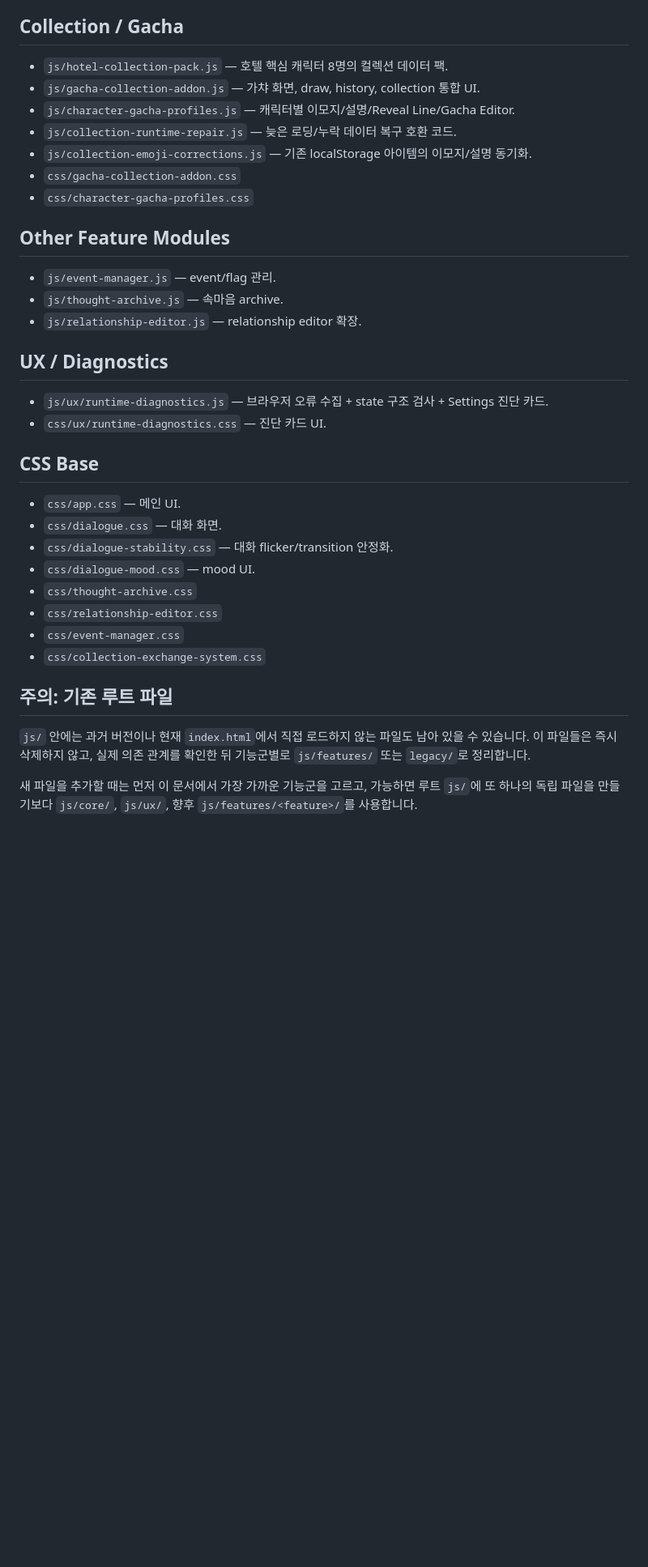
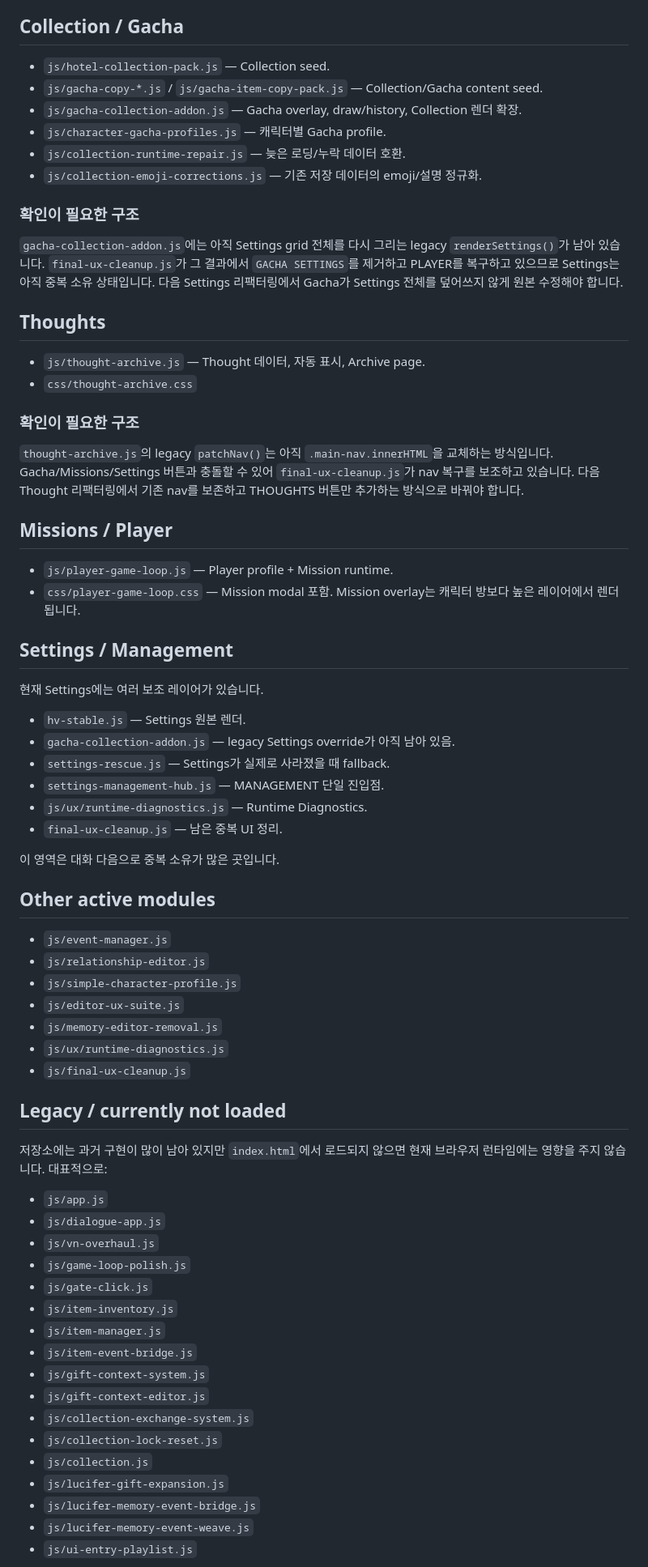
Before and after one commit to hiyena0502-dotcom/hellaverse_, a Markdown page: docs/FILE_MAP.md, the part around one of its changes. Shown at 81% size. GitHub-like rendering; blank space fills up the shorter version.

Commit message:
Update file map to match current runtime ownership

```diff
--- a/docs/FILE_MAP.md
+++ b/docs/FILE_MAP.md
@@ -26,38 +64,73 @@
 
 ## Collection / Gacha
 
-- `js/hotel-collection-pack.js` — 호텔 핵심 캐릭터 8명의 컬렉션 데이터 팩.
-- `js/gacha-collection-addon.js` — 가챠 화면, draw, history, collection 통합 UI.
-- `js/character-gacha-profiles.js` — 캐릭터별 이모지/설명/Reveal Line/Gacha Editor.
-- `js/collection-runtime-repair.js` — 늦은 로딩/누락 데이터 복구 호환 코드.
-- `js/collection-emoji-corrections.js` — 기존 localStorage 아이템의 이모지/설명 동기화.
-- `css/gacha-collection-addon.css`
-- `css/character-gacha-profiles.css`
+- `js/hotel-collection-pack.js` — Collection seed.
+- `js/gacha-copy-*.js` / `js/gacha-item-copy-pack.js` — Collection/Gacha content seed.
+- `js/gacha-collection-addon.js` — Gacha overlay, draw/history, Collection 렌더 확장.
+- `js/character-gacha-profiles.js` — 캐릭터별 Gacha profile.
+- `js/collection-runtime-repair.js` — 늦은 로딩/누락 데이터 호환.
+- `js/collection-emoji-corrections.js` — 기존 저장 데이터의 emoji/설명 정규화.
 
-## Other Feature Modules
+### 확인이 필요한 구조
 
-- `js/event-manager.js` — event/flag 관리.
-- `js/thought-archive.js` — 속마음 archive.
-- `js/relationship-editor.js` — relationship editor 확장.
+`gacha-collection-addon.js`에는 아직 Settings grid 전체를 다시 그리는 legacy `renderSettings()`가 남아 있습니다. `final-ux-cleanup.js`가 그 결과에서 `GACHA SETTINGS`를 제거하고 PLAYER를 복구하고 있으므로 Settings는 아직 중복 소유 상태입니다. 다음 Settings 리팩터링에서 Gacha가 Settings 전체를 덮어쓰지 않게 원본 수정해야 합니다.
 
-## UX / Diagnostics
+## Thoughts
 
-- `js/ux/runtime-diagnostics.js` — 브라우저 오류 수집 + state 구조 검사 + Settings 진단 카드.
-- `css/ux/runtime-diagnostics.css` — 진단 카드 UI.
+- `js/thought-archive.js` — Thought 데이터, 자동 표시, Archive page.
+- `css/thought-archive.css`
 
-## CSS Base
+### 확인이 필요한 구조
 
-- `css/app.css` — 메인 UI.
-- `css/dialogue.css` — 대화 화면.
-- `css/dialogue-stability.css` — 대화 flicker/transition 안정화.
-- `css/dialogue-mood.css` — mood UI.
-- `css/thought-archive.css`
-- `css/relationship-editor.css`
-- `css/event-manager.css`
-- `css/collection-exchange-system.css`
+`thought-archive.js`의 legacy `patchNav()`는 아직 `.main-nav.innerHTML`을 교체하는 방식입니다. Gacha/Missions/Settings 버튼과 충돌할 수 있어 `final-ux-cleanup.js`가 nav 복구를 보조하고 있습니다. 다음 Thought 리팩터링에서 기존 nav를 보존하고 THOUGHTS 버튼만 추가하는 방식으로 바꿔야 합니다.
 
-## 주의: 기존 루트 파일
+## Missions / Player
 
-`js/` 안에는 과거 버전이나 현재 `index.html`에서 직접 로드하지 않는 파일도 남아 있을 수 있습니다. 이 파일들은 즉시 삭제하지 않고, 실제 의존 관계를 확인한 뒤 기능군별로 `js/features/` 또는 `legacy/`로 정리합니다.
+- `js/player-game-loop.js` — Player profile + Mission runtime.
+- `css/player-game-loop.css` — Mission modal 포함. Mission overlay는 캐릭터 방보다 높은 레이어에서 렌더됩니다.
 
-새 파일을 추가할 때는 먼저 이 문서에서 가장 가까운 기능군을 고르고, 가능하면 루트 `js/`에 또 하나의 독립 파일을 만들기보다 `js/core/`, `js/ux/`, 향후 `js/features/<feature>/`를 사용합니다.
+## Settings / Management
+
+현재 Settings에는 여러 보조 레이어가 있습니다.
+
+- `hv-stable.js` — Settings 원본 렌더.
+- `gacha-collection-addon.js` — legacy Settings override가 아직 남아 있음.
+- `settings-rescue.js` — Settings가 실제로 사라졌을 때 fallback.
+- `settings-management-hub.js` — MANAGEMENT 단일 진입점.
+- `js/ux/runtime-diagnostics.js` — Runtime Diagnostics.
+- `final-ux-cleanup.js` — 남은 중복 UI 정리.
+
+이 영역은 대화 다음으로 중복 소유가 많은 곳입니다.
+
+## Other active modules
+
+- `js/event-manager.js`
+- `js/relationship-editor.js`
+- `js/simple-character-profile.js`
+- `js/editor-ux-suite.js`
+- `js/memory-editor-removal.js`
+- `js/ux/runtime-diagnostics.js`
+- `js/final-ux-cleanup.js`
+
+## Legacy / currently not loaded
+
+저장소에는 과거 구현이 많이 남아 있지만 `index.html`에서 로드되지 않으면 현재 브라우저 런타임에는 영향을 주지 않습니다. 대표적으로:
+
+- `js/app.js`
+- `js/dialogue-app.js`
+- `js/vn-overhaul.js`
+- `js/game-loop-polish.js`
+- `js/gate-click.js`
+- `js/item-inventory.js`
+- `js/item-manager.js`
+- `js/item-event-bridge.js`
+- `js/gift-context-system.js`
+- `js/gift-context-editor.js`
+- `js/collection-exchange-system.js`
+- `js/collection-lock-reset.js`
+- `js/collection.js`
+- `js/lucifer-gift-expansion.js`
+- `js/lucifer-memory-event-bridge.js`
+- `js/lucifer-memory-event-weave.js`
+- `js/ui-entry-playlist.js`
+
```
Also changed, not shown: other parts of docs/FILE_MAP.md (+62 -16 lines).
